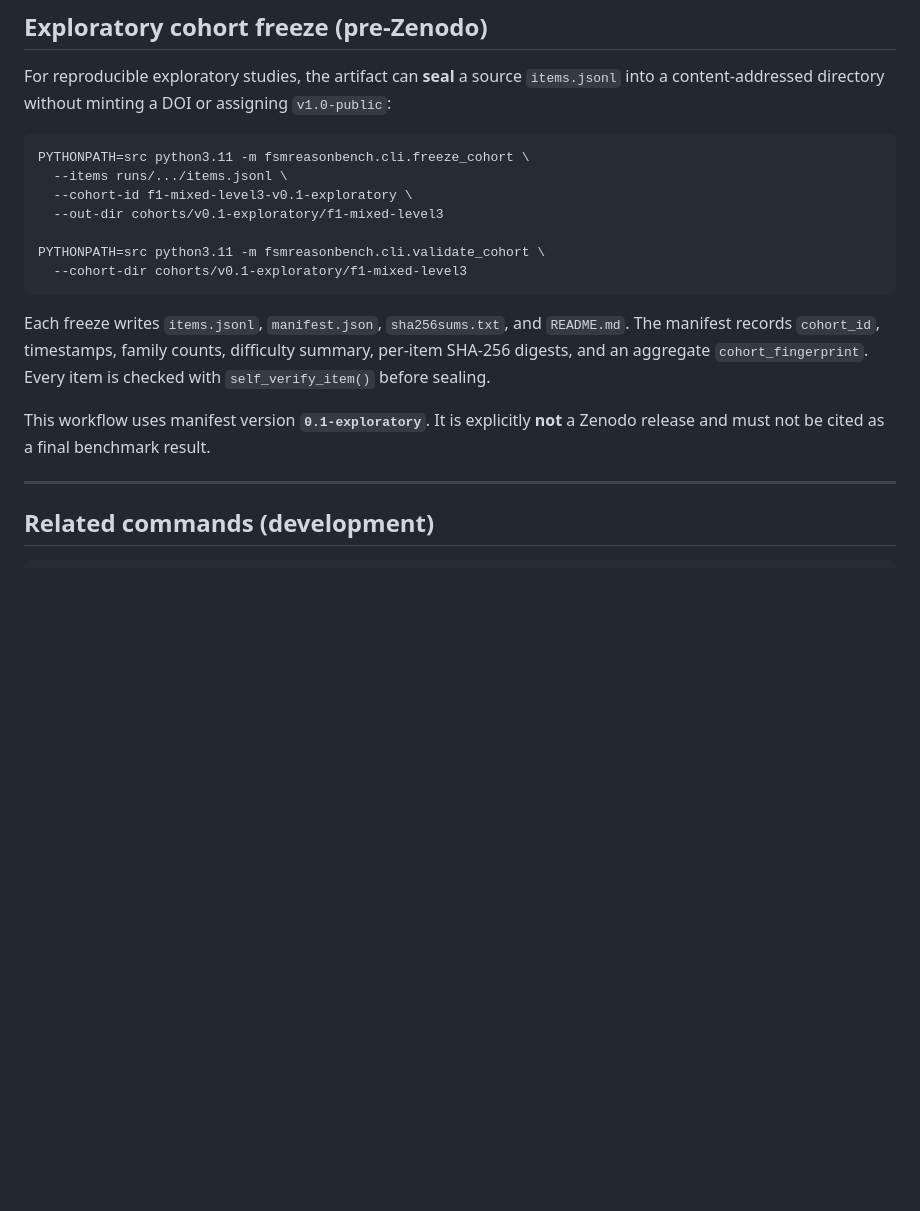
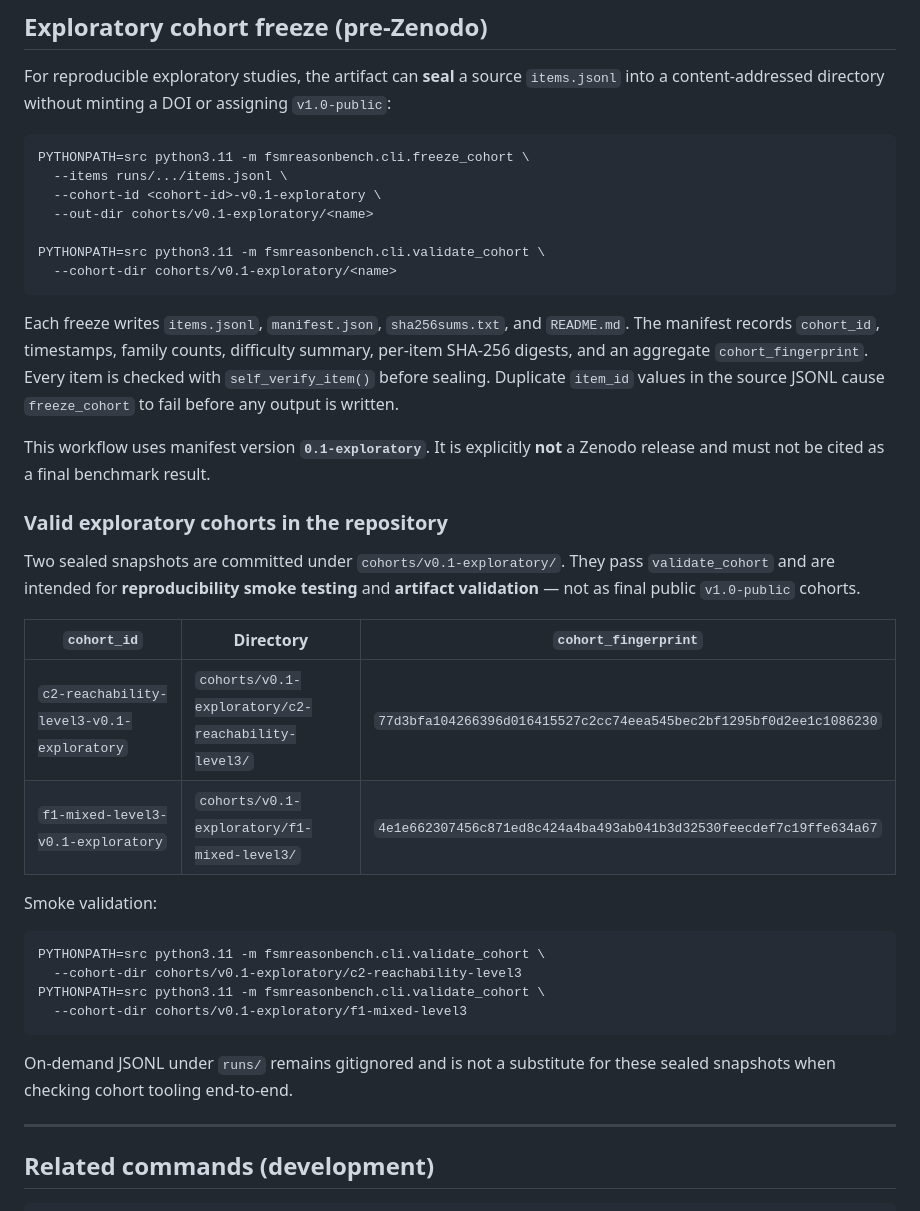
Before and after one commit to cesar-andress/fsmreasonbench, a Markdown page: docs/zenodo/REPRODUCIBILITY.md, the part around the change. GitHub-like rendering; blank space fills up the shorter version.

````diff
--- a/docs/zenodo/REPRODUCIBILITY.md
+++ b/docs/zenodo/REPRODUCIBILITY.md
@@ -177,20 +177,43 @@ content-addressed directory without minting a DOI or assigning `v1.0-public`:
 ```bash
 PYTHONPATH=src python3.11 -m fsmreasonbench.cli.freeze_cohort \
   --items runs/.../items.jsonl \
-  --cohort-id f1-mixed-level3-v0.1-exploratory \
-  --out-dir cohorts/v0.1-exploratory/f1-mixed-level3
+  --cohort-id <cohort-id>-v0.1-exploratory \
+  --out-dir cohorts/v0.1-exploratory/<name>
 
 PYTHONPATH=src python3.11 -m fsmreasonbench.cli.validate_cohort \
-  --cohort-dir cohorts/v0.1-exploratory/f1-mixed-level3
+  --cohort-dir cohorts/v0.1-exploratory/<name>
 ```
 
 Each freeze writes `items.jsonl`, `manifest.json`, `sha256sums.txt`, and `README.md`.
 The manifest records `cohort_id`, timestamps, family counts, difficulty summary, per-item
 SHA-256 digests, and an aggregate `cohort_fingerprint`. Every item is checked with
-`self_verify_item()` before sealing.
+`self_verify_item()` before sealing. Duplicate `item_id` values in the source JSONL cause
+`freeze_cohort` to fail before any output is written.
 
 This workflow uses manifest version **`0.1-exploratory`**. It is explicitly **not** a Zenodo
 release and must not be cited as a final benchmark result.
+
+### Valid exploratory cohorts in the repository
+
+Two sealed snapshots are committed under `cohorts/v0.1-exploratory/`. They pass
+`validate_cohort` and are intended for **reproducibility smoke testing** and **artifact
+validation** — not as final public `v1.0-public` cohorts.
+
+| `cohort_id` | Directory | `cohort_fingerprint` |
+|-------------|-----------|----------------------|
+| `c2-reachability-level3-v0.1-exploratory` | `cohorts/v0.1-exploratory/c2-reachability-level3/` | `77d3bfa104266396d016415527c2cc74eea545bec2bf1295bf0d2ee1c1086230` |
+| `f1-mixed-level3-v0.1-exploratory` | `cohorts/v0.1-exploratory/f1-mixed-level3/` | `4e1e662307456c871ed8c424a4ba493ab041b3d32530feecdef7c19ffe634a67` |
+
+Smoke validation:
+
+```bash
+PYTHONPATH=src python3.11 -m fsmreasonbench.cli.validate_cohort \
+  --cohort-dir cohorts/v0.1-exploratory/c2-reachability-level3
+PYTHONPATH=src python3.11 -m fsmreasonbench.cli.validate_cohort \
+  --cohort-dir cohorts/v0.1-exploratory/f1-mixed-level3
+```
+
+On-demand JSONL under `runs/` remains gitignored and is not a substitute for these sealed snapshots when checking cohort tooling end-to-end.
 
 ---
 
````
Also changed, not shown: PROJECT_STATUS.md (+16 -9 lines), docs/dataset_card.md (+22 -4 lines).
